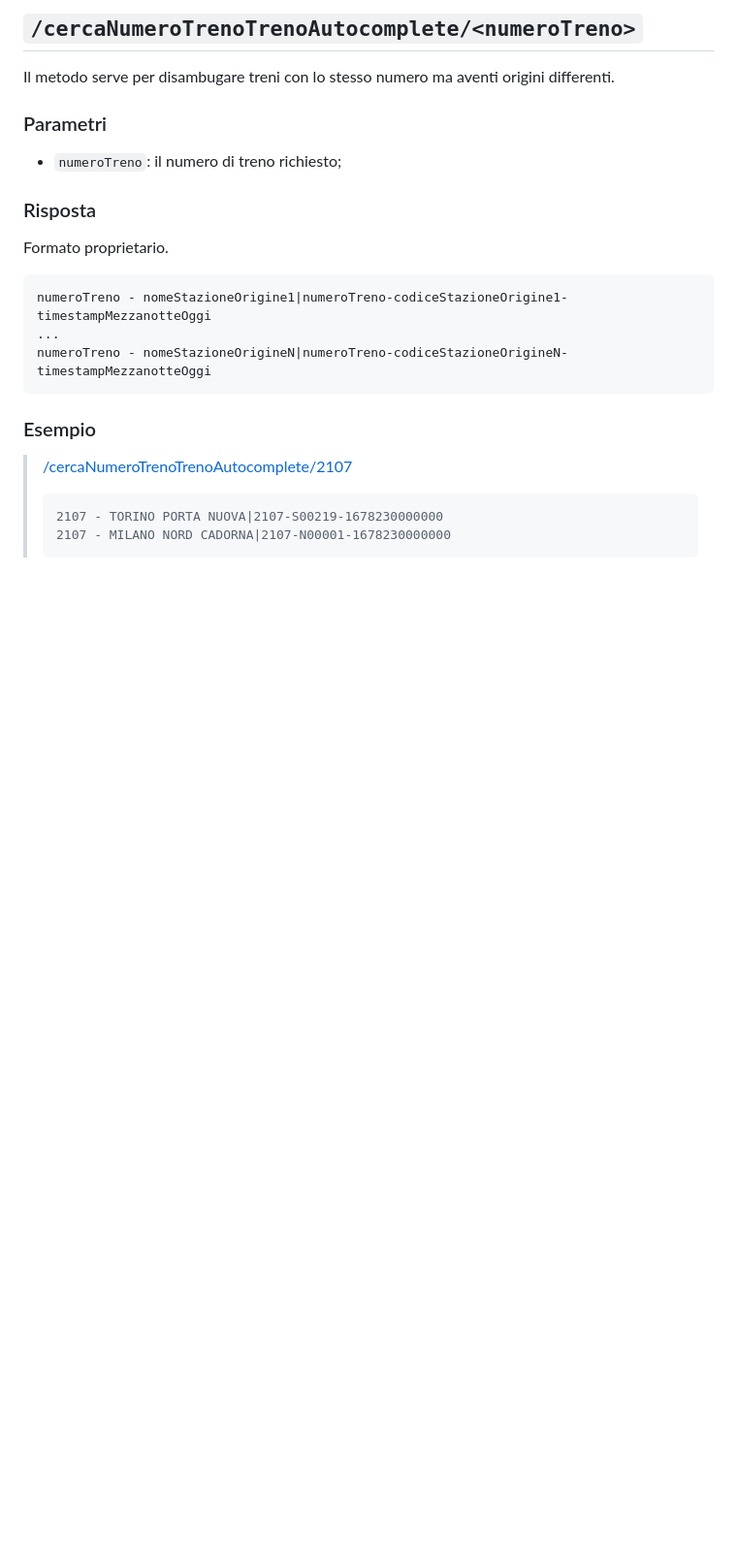
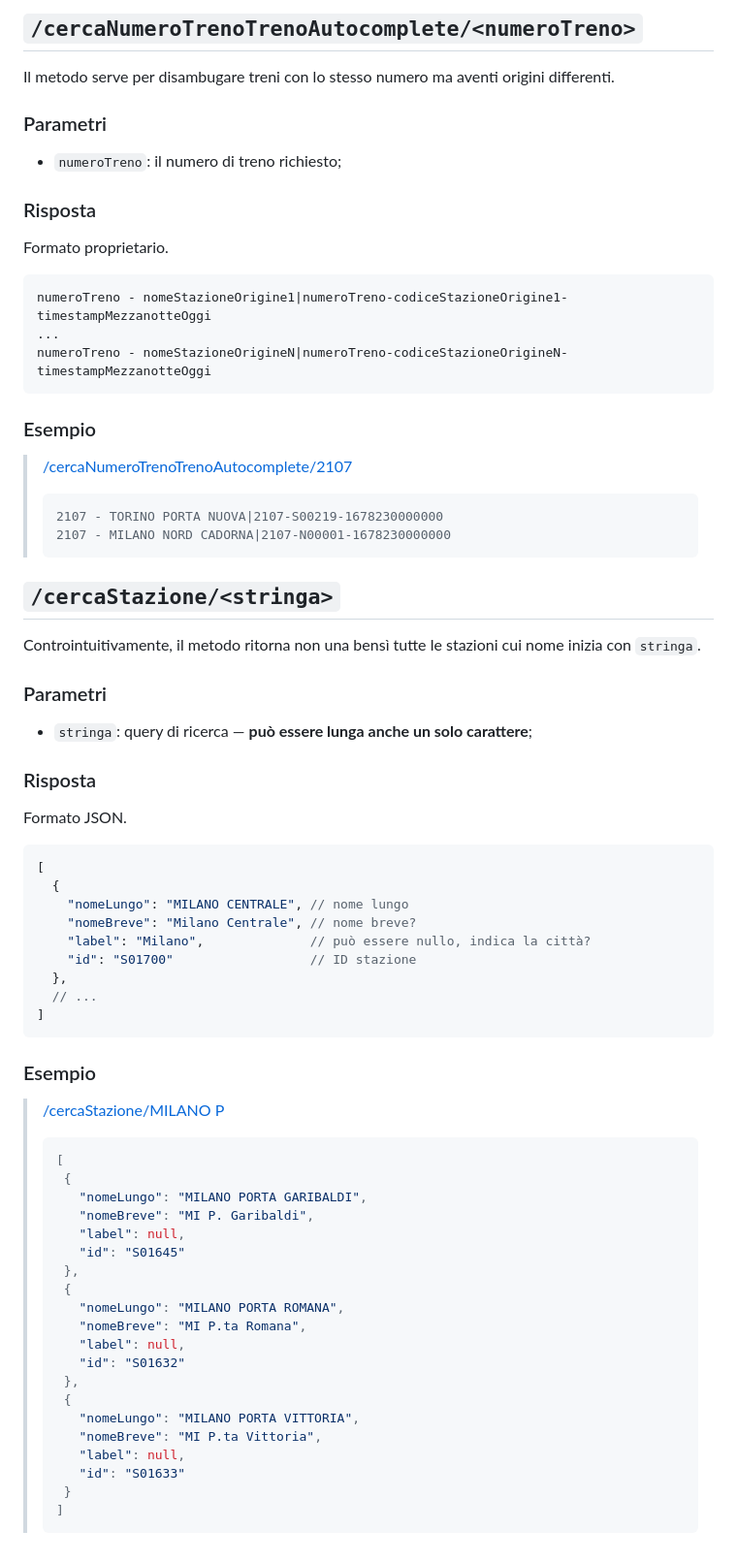
Before and after one commit to MarcoBuster/railway-opendata, a Markdown page: VIAGGIATRENO.md, the part around the change. Shown at 97% size. GitHub-like rendering; blank space fills up the shorter version.

Commit message:
Add 'cercaStazione' docs

````diff
--- a/VIAGGIATRENO.md
+++ b/VIAGGIATRENO.md
@@ -54,3 +54,51 @@ numeroTreno - nomeStazioneOrigineN|numeroTreno-codiceStazioneOrigineN-timestampM
 > 2107 - TORINO PORTA NUOVA|2107-S00219-1678230000000
 > 2107 - MILANO NORD CADORNA|2107-N00001-1678230000000
 > ```
+
+## `/cercaStazione/<stringa>`
+
+Controintuitivamente, il metodo ritorna non una bensì tutte le stazioni cui nome inizia con `stringa`.
+
+### Parametri
+- `stringa`: query di ricerca &mdash; __può essere lunga anche un solo carattere__;
+
+### Risposta
+
+Formato JSON.
+
+```json
+[
+  {
+    "nomeLungo": "MILANO CENTRALE", // nome lungo
+    "nomeBreve": "Milano Centrale", // nome breve?
+    "label": "Milano",              // può essere nullo, indica la città?
+    "id": "S01700"                  // ID stazione
+  },
+  // ...
+]
+```
+
+### Esempio
+> [/cercaStazione/MILANO P](http://www.viaggiatreno.it/infomobilita/resteasy/viaggiatreno/cercaStazione/MILANO%20P)
+> ```json
+> [
+>  {
+>    "nomeLungo": "MILANO PORTA GARIBALDI",
+>    "nomeBreve": "MI P. Garibaldi",
+>    "label": null,
+>    "id": "S01645"
+>  },
+>  {
+>    "nomeLungo": "MILANO PORTA ROMANA",
+>    "nomeBreve": "MI P.ta Romana",
+>    "label": null,
+>    "id": "S01632"
+>  },
+>  {
+>    "nomeLungo": "MILANO PORTA VITTORIA",
+>    "nomeBreve": "MI P.ta Vittoria",
+>    "label": null,
+>    "id": "S01633"
+>  }
+>]
+> ```
````
